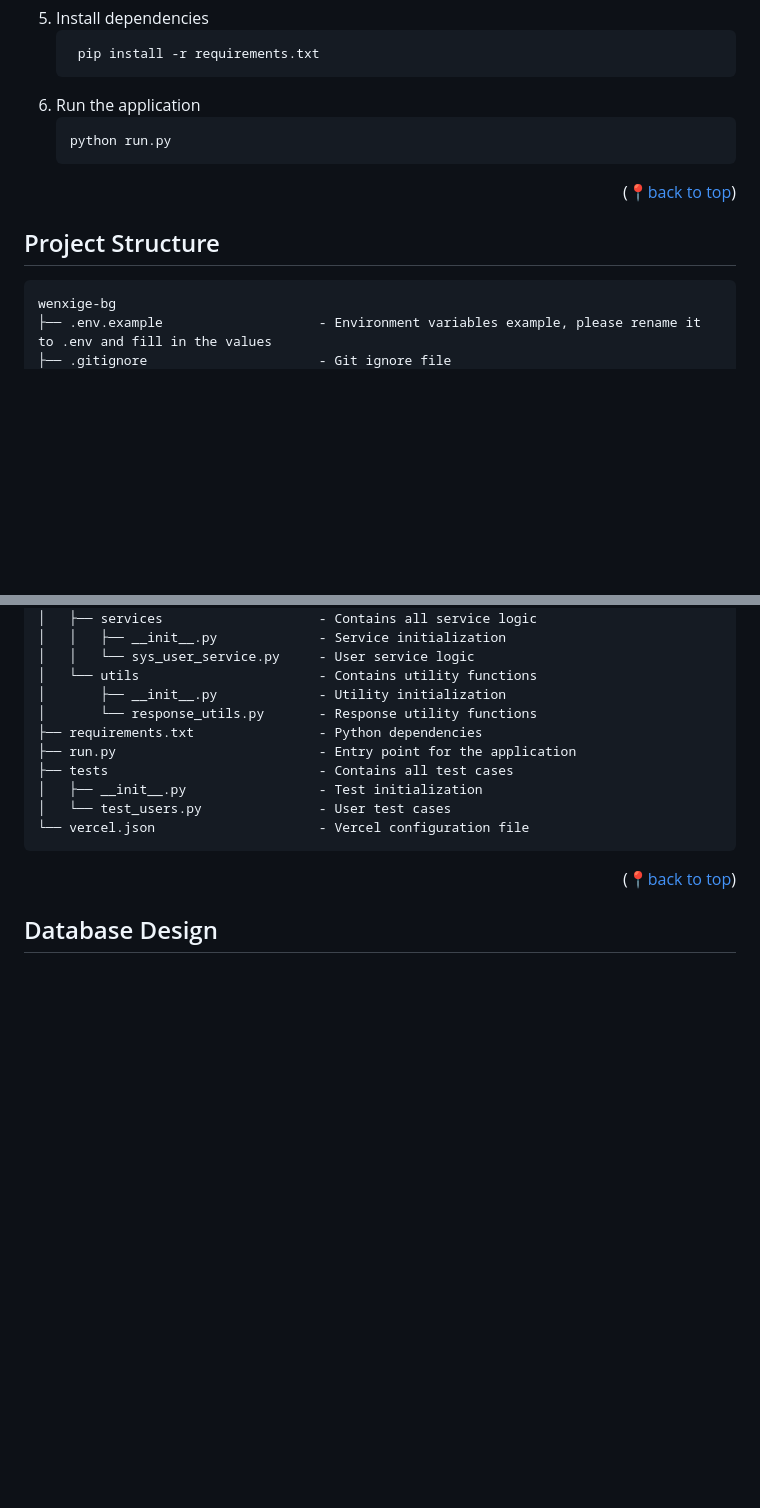
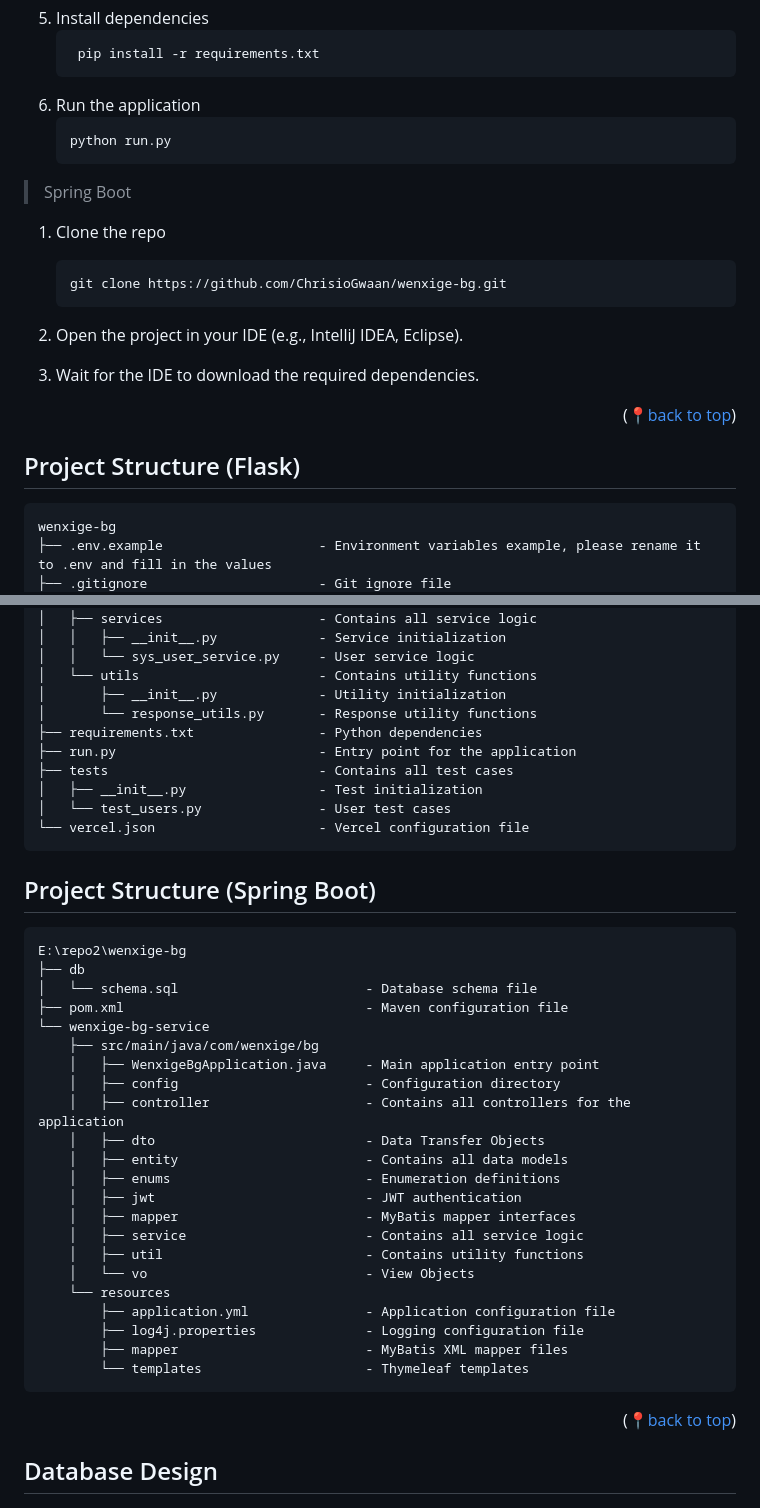
Before and after one commit to ChrisioGwaan/wenxige-bg, a Markdown page: README.md, 2 parts joined by grey strips. Drawn GitHub-style; blank space fills up the shorter version.

Commit message:
+docs: Update README to reflect project structure and technology stack for Flask and Spring Boot

````diff
--- a/README.md
+++ b/README.md
@@ -117,9 +119,20 @@ We still keep the Spring Boot project for future reference. If our business grow
     python run.py
     ```
 
+> Spring Boot
+
+1. Clone the repo
+   ```sh
+   git clone https://github.com/ChrisioGwaan/wenxige-bg.git
+    ```
+
+2. Open the project in your IDE (e.g., IntelliJ IDEA, Eclipse).
+
+3. Wait for the IDE to download the required dependencies.
+
 <p align="right">(<a href="#readme-top">📍back to top</a>)</p>
 
-## Project Structure
+## Project Structure (Flask)
 
 ```
 wenxige-bg
@@ -155,6 +168,33 @@ wenxige-bg
 │   ├── __init__.py                 - Test initialization
 │   └── test_users.py               - User test cases
 └── vercel.json                     - Vercel configuration file
+```
+
+## Project Structure (Spring Boot)
+
+```
+E:\repo2\wenxige-bg
+├── db
+│   └── schema.sql                        - Database schema file
+├── pom.xml                               - Maven configuration file
+└── wenxige-bg-service
+    ├── src/main/java/com/wenxige/bg
+    │   ├── WenxigeBgApplication.java     - Main application entry point
+    │   ├── config                        - Configuration directory
+    │   ├── controller                    - Contains all controllers for the application
+    │   ├── dto                           - Data Transfer Objects
+    │   ├── entity                        - Contains all data models
+    │   ├── enums                         - Enumeration definitions
+    │   ├── jwt                           - JWT authentication
+    │   ├── mapper                        - MyBatis mapper interfaces
+    │   ├── service                       - Contains all service logic
+    │   ├── util                          - Contains utility functions
+    │   └── vo                            - View Objects
+    └── resources
+        ├── application.yml               - Application configuration file
+        ├── log4j.properties              - Logging configuration file
+        ├── mapper                        - MyBatis XML mapper files
+        └── templates                     - Thymeleaf templates
 ```
 
 <p align="right">(<a href="#readme-top">📍back to top</a>)</p>
````
Also changed, not shown: other parts of README.md (+12 -10 lines).
